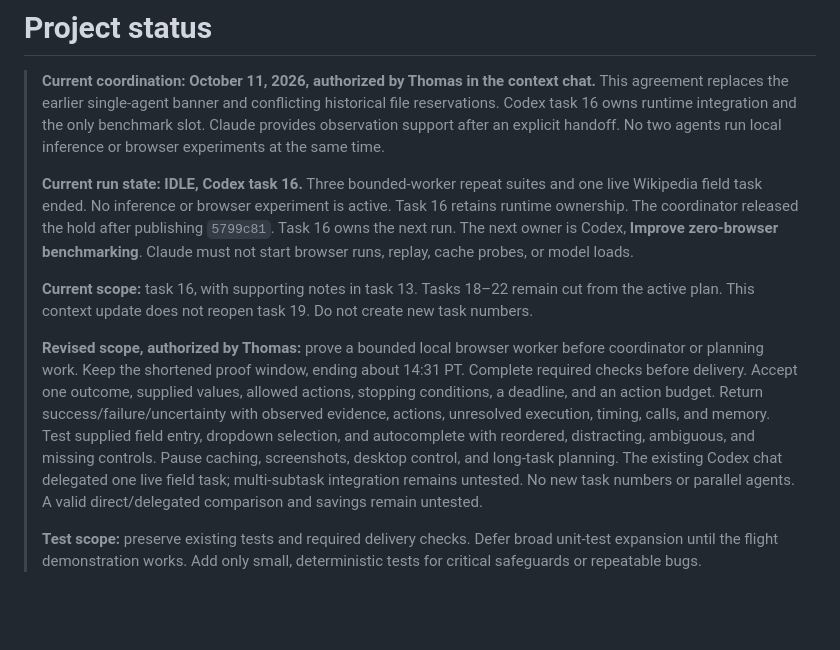
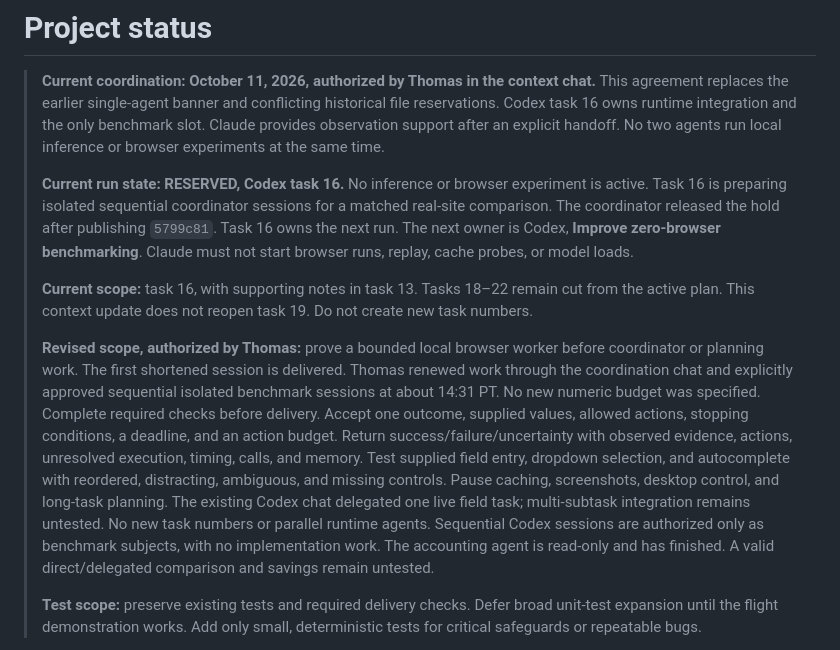
Before and after one commit to thomasjhuang/zero-browser, a Markdown page: contexts/STATUS.md, the part around the change. Drawn GitHub-style; blank space fills up the shorter version.

```diff
--- a/contexts/STATUS.md
+++ b/contexts/STATUS.md
@@ -5,7 +5,7 @@
 > Codex task 16 owns runtime integration and the only benchmark slot. Claude provides observation support after an explicit handoff.
 > No two agents run local inference or browser experiments at the same time.
 >
-> **Current run state: IDLE, Codex task 16.** Three bounded-worker repeat suites and one live Wikipedia field task ended. No inference or browser experiment is active. Task 16 retains runtime ownership.
+> **Current run state: RESERVED, Codex task 16.** No inference or browser experiment is active. Task 16 is preparing isolated sequential coordinator sessions for a matched real-site comparison.
 > The coordinator released the hold after publishing `5799c81`. Task 16 owns the next run.
 > The next owner is Codex, **Improve zero-browser benchmarking**. Claude must not start browser runs, replay, cache probes, or model loads.
 >
@@ -13,12 +13,12 @@
 > This context update does not reopen task 19. Do not create new task numbers.
 >
 > **Revised scope, authorized by Thomas:** prove a bounded local browser worker before coordinator or planning work.
-> Keep the shortened proof window, ending about 14:31 PT. Complete required checks before delivery.
+> The first shortened session is delivered. Thomas renewed work through the coordination chat and explicitly approved sequential isolated benchmark sessions at about 14:31 PT. No new numeric budget was specified. Complete required checks before delivery.
 > Accept one outcome, supplied values, allowed actions, stopping conditions, a deadline, and an action budget.
 > Return success/failure/uncertainty with observed evidence, actions, unresolved execution, timing, calls, and memory.
 > Test supplied field entry, dropdown selection, and autocomplete with reordered, distracting, ambiguous, and missing controls.
 > Pause caching, screenshots, desktop control, and long-task planning. The existing Codex chat delegated one live field task; multi-subtask integration remains untested.
-> No new task numbers or parallel agents. A valid direct/delegated comparison and savings remain untested.
+> No new task numbers or parallel runtime agents. Sequential Codex sessions are authorized only as benchmark subjects, with no implementation work. The accounting agent is read-only and has finished. A valid direct/delegated comparison and savings remain untested.
 >
 > **Test scope:** preserve existing tests and required delivery checks. Defer broad unit-test expansion until the flight demonstration works.
 > Add only small, deterministic tests for critical safeguards or repeatable bugs.
```
Also changed, not shown: contexts/16-flight-milestone.md (+10 -0 lines).
